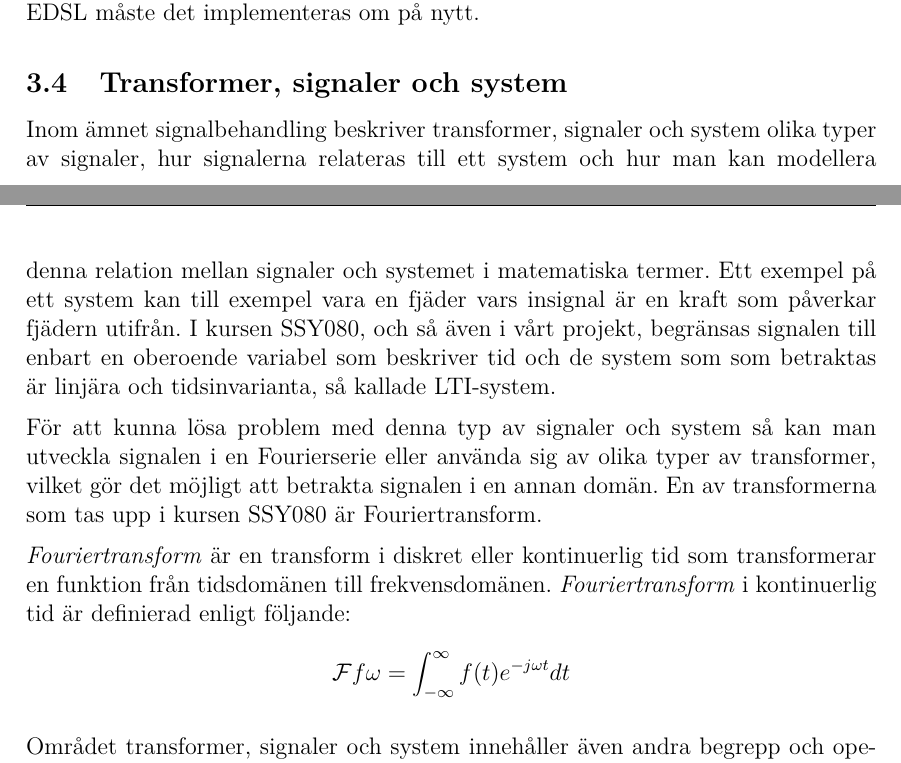
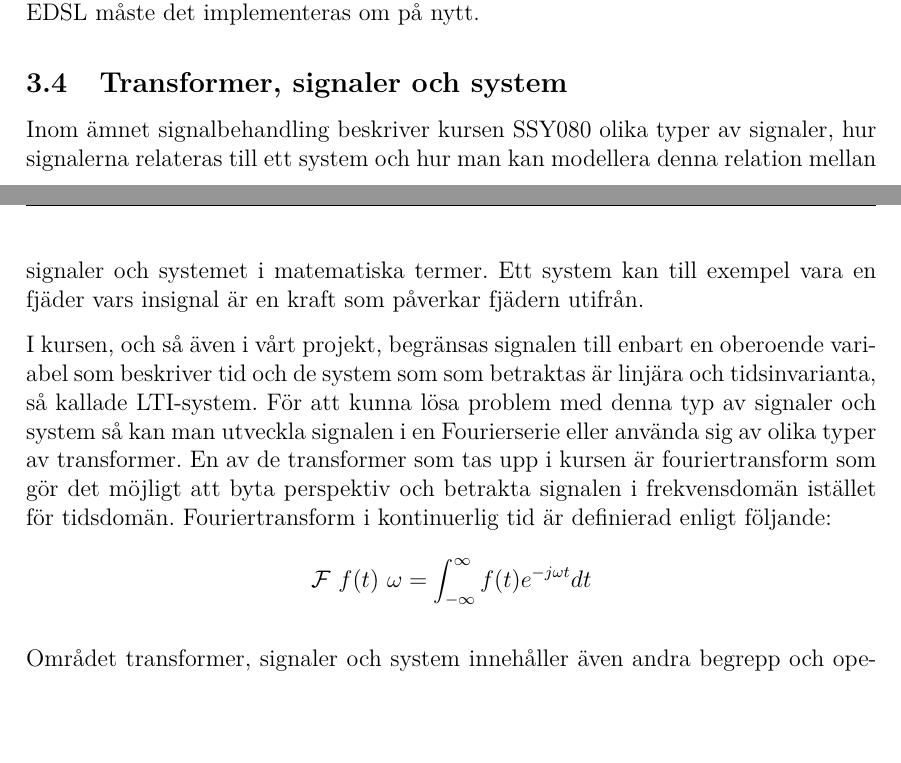
Before and after one commit to DSLsofMath/BScProj2016, a LaTeX thesis (Dokument/Rapport/rapport.tex): two parts of pages 13 and 14 of 49, joined at a grey line, cut so that both start at the same text, the shorter picture padded with empty space. Compiled offline with pdfLaTeX.

Commit message:
Skrev om lite mer i tss-avsnittet.

```diff
--- a/Dokument/Rapport/rapport.tex
+++ b/Dokument/Rapport/rapport.tex
@@ -500,32 +500,29 @@ dess tolkning fixerad. För att lägga till nya sätt att tolka ett
 ytligt \gls{edsl} måste det implementeras om på nytt.
 
 \subsection{Transformer, signaler och system}
-Inom ämnet signalbehandling beskriver transformer, signaler och system
-olika typer av signaler, hur signalerna relateras till ett system och hur man
-kan modellera denna relation mellan signaler och systemet i
-matematiska termer. Ett exempel på ett system kan till exempel vara en
-fjäder vars insignal är en kraft som påverkar fjädern utifrån. I
-kursen \gls{tss}, och så även i vårt projekt, begränsas signalen
-till enbart en oberoende variabel som beskriver tid och de system som
-som betraktas är linjära och tidsinvarianta, så kallade LTI-system.
-
-För att kunna lösa problem med denna typ av signaler och system så kan
-man utveckla signalen i en Fourierserie eller använda sig av olika
-typer av transformer, vilket gör det möjligt att betrakta signalen i
-en annan domän. %De transformer som tas upp i kursen \textit{TSS} är
-%\textit{fouriertransform}, \textit{laplacetransform} och
-%\textit{Z-transformen}.
-En av transformerna som tas upp i kursen \gls{tss} är Fouriertransform.
-%TODO: välj en stil: två av tre slutar på "form" och en på "formen"
-%TODO: homogenisera: "laplacetransform" eller "Laplacetransform"
-
-\textit{Fouriertransform} är en transform i diskret eller kontinuerlig
-tid som transformerar en funktion från tidsdomänen till
-frekvensdomänen. \textit{Fouriertransform} i kontinuerlig tid är
-definierad enligt följande:
-%TODO: visa eller förklara var variabeln \omega binds
-\[\mathcal{F} f \omega = \int_{-\infty}^{\infty} f(t) e^{-j \omega t} dt\]
-
+% TODO: Kolla på detta, jag har skrivit om lite här.
+Inom ämnet signalbehandling beskriver kursen \gls{tss} olika typer av
+signaler, hur signalerna relateras till ett system och hur man kan
+modellera denna relation mellan signaler och systemet i matematiska
+termer. Ett system kan till exempel vara en fjäder vars insignal är en
+kraft som påverkar fjädern utifrån.
+
+I kursen, och så även i vårt projekt, begränsas signalen till enbart
+en oberoende variabel som beskriver tid och de system som som
+betraktas är linjära och tidsinvarianta, så kallade LTI-system. För
+att kunna lösa problem med denna typ av signaler och system så kan man
+utveckla signalen i en Fourierserie eller använda sig av olika typer
+av transformer. En av de transformer som tas upp i kursen är
+fouriertransform som gör det möjligt att byta perspektiv och betrakta
+signalen i frekvensdomän istället för tidsdomän.
+%
+% \textit{Fouriertransform} är en transform i diskret eller kontinuerlig
+% tid som transformerar en funktion från tidsdomänen till
+% frekvensdomänen. \textit{Fouriertransform} i kontinuerlig tid är
+%
+Fouriertransform i kontinuerlig tid är definierad enligt följande:
+\[\mathcal{F}~f(t)~\omega = \int_{-\infty}^{\infty} f(t) e^{-j \omega t} dt\]
+% Slut på omskrivning
 
 %\textit{Laplacetransformen} är en transform i kontinuerlig tid som
 %transformerar en funktion från tidsdomänen till s-domänen. s-domänen
```
